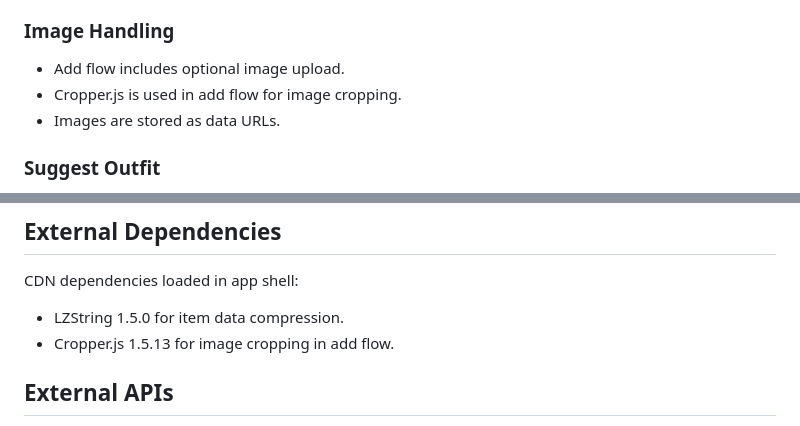
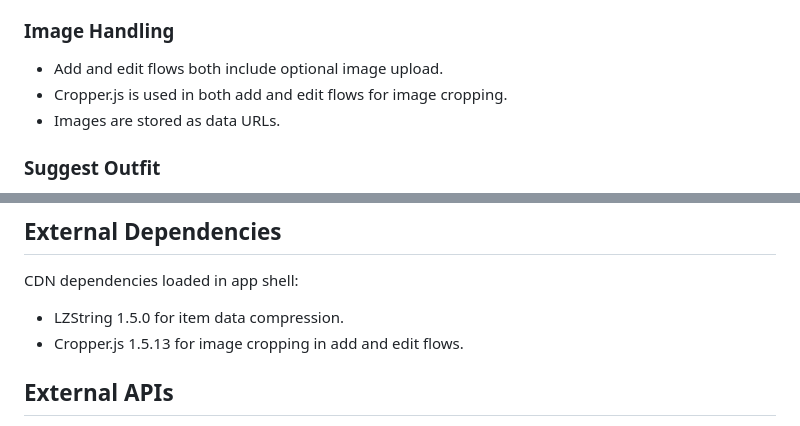
Before and after one commit to AetherAssembly/Attyre, a Markdown page: README.md, 2 parts joined by grey strips. Drawn GitHub-style.

Commit message:
docs: update README for v2026.05.17

```diff
--- a/README.md
+++ b/README.md
@@ -46,8 +46,8 @@ Current app version: 2026.05.11
 
 ### Image Handling
 
-- Add flow includes optional image upload.
-- Cropper.js is used in add flow for image cropping.
+- Add and edit flows both include optional image upload.
+- Cropper.js is used in both add and edit flows for image cropping.
 - Images are stored as data URLs.
 
 ### Suggest Outfit
@@ -128,7 +128,7 @@ Scoring:
 CDN dependencies loaded in app shell:
 
 - LZString 1.5.0 for item data compression.
-- Cropper.js 1.5.13 for image cropping in add flow.
+- Cropper.js 1.5.13 for image cropping in add and edit flows.
 
 ## External APIs
 
```
Also changed, not shown: other parts of README.md (+3 -3 lines).
